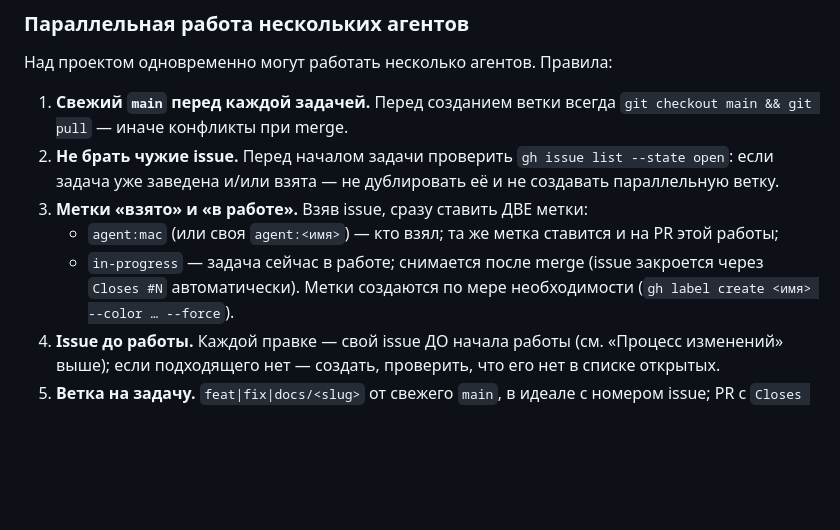
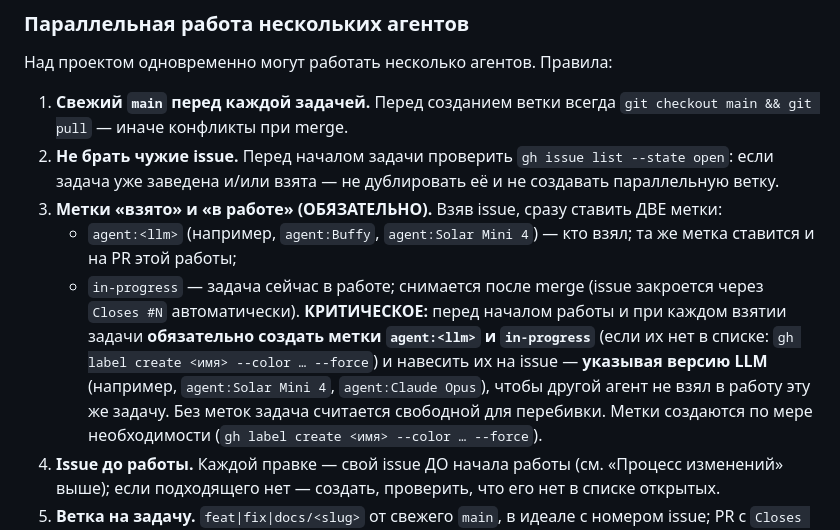
Before and after one commit to ozyab09/iptv-hub, a Markdown page: AGENTS.md, the part around the change. GitHub-like rendering; blank space fills up the shorter version.

Commit message:
docs: метки agent:<llm> (с версией) и in-progress — обязательны при взятии задачи
Добавлено в AGENTS.md раздел о взятии в работу:
- метки agent:<llm> (с версией, например agent:Solar Mini 4) и in-progress
  ставятся при взятии каждого issue, чтобы другой агент не перебил задачу;
- без меток задача считается свободной для перебивки.
- PR должна нести эту метку.

Co-Authored-By: Codebuff <noreply@codebuff.com>

```diff
--- a/AGENTS.md
+++ b/AGENTS.md
@@ -662,11 +662,17 @@ APK обновляется вручную через GitHub Releases; натив
 2. **Не брать чужие issue.** Перед началом задачи проверить
    `gh issue list --state open`: если задача уже заведена и/или взята —
    не дублировать её и не создавать параллельную ветку.
-3. **Метки «взято» и «в работе».** Взяв issue, сразу ставить ДВЕ метки:
-   - `agent:mac` (или своя `agent:<имя>`) — кто взял; та же метка
-     ставится и на PR этой работы;
+3. **Метки «взято» и «в работе» (ОБЯЗАТЕЛЬНО).** Взяв issue, сразу ставить ДВЕ метки:
+   - `agent:<llm>` (например, `agent:Buffy`, `agent:Solar Mini 4`) — кто взял;
+     та же метка ставится и на PR этой работы;
    - `in-progress` — задача сейчас в работе; снимается после merge
      (issue закроется через `Closes #N` автоматически).
+   **КРИТИЧЕСКОЕ:** перед началом работы и при каждом взятии задачи
+   **обязательно создать метки `agent:<llm>` и `in-progress`** (если их нет в
+   списке: `gh label create <имя> --color … --force`) и навесить их на issue —
+   **указывая версию LLM** (например, `agent:Solar Mini 4`, `agent:Claude Opus`),
+   чтобы другой агент не взял в работу эту же задачу. Без меток задача считается
+   свободной для перебивки.
    Метки создаются по мере необходимости
    (`gh label create <имя> --color … --force`).
 4. **Issue до работы.** Каждой правке — свой issue ДО начала работы
```
